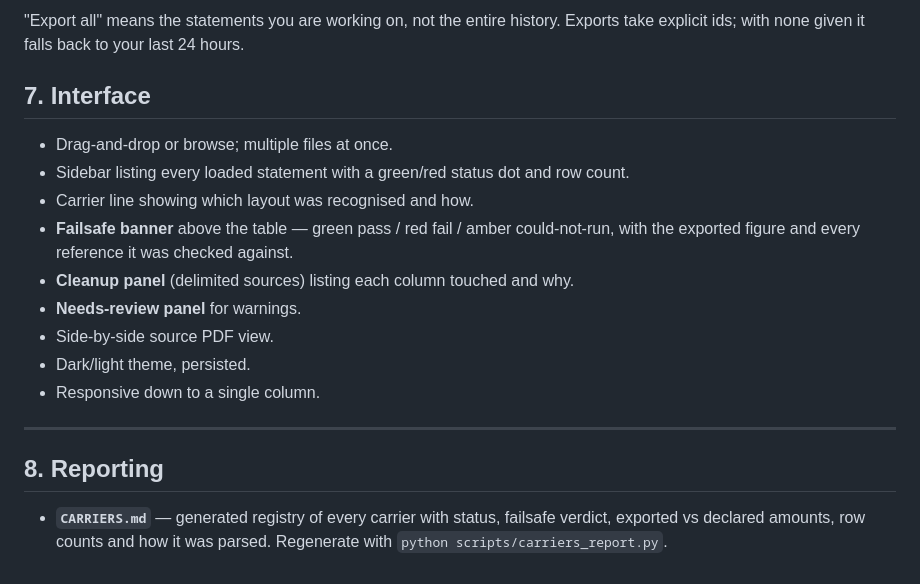
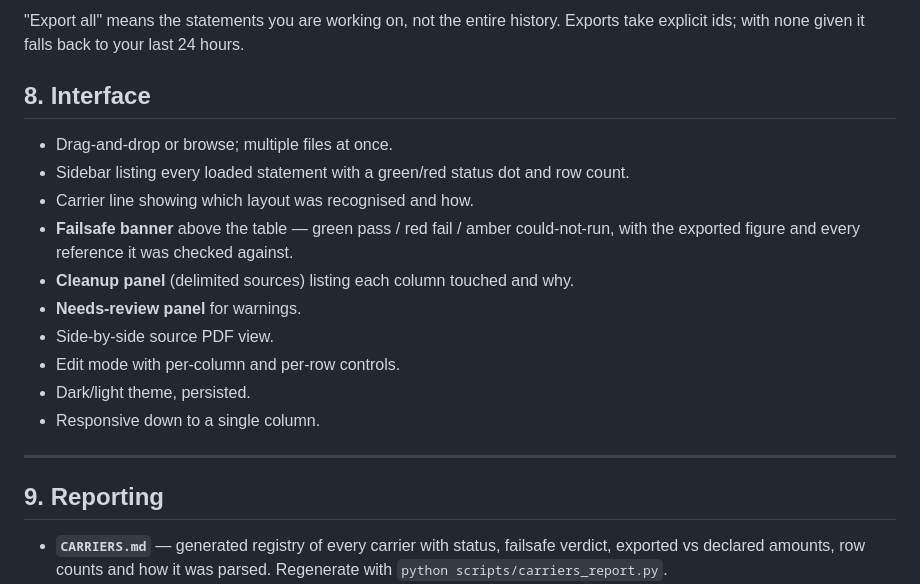
Before and after one commit to Jero095/ocr, a Markdown page: docs/FEATURES.md, the part around one of its changes. Drawn GitHub-style.

```diff
--- a/docs/FEATURES.md
+++ b/docs/FEATURES.md
@@ -225,7 +270,7 @@ Clipboard API is unavailable (non-secure context).
 "Export all" means the statements you are working on, not the entire history.
 Exports take explicit ids; with none given it falls back to your last 24 hours.
 
-## 7. Interface
+## 8. Interface
 
 - Drag-and-drop or browse; multiple files at once.
 - Sidebar listing every loaded statement with a green/red status dot and row count.
@@ -236,12 +281,13 @@ Exports take explicit ids; with none given it falls back to your last 24 hours.
 - **Cleanup panel** (delimited sources) listing each column touched and why.
 - **Needs-review panel** for warnings.
 - Side-by-side source PDF view.
+- Edit mode with per-column and per-row controls.
 - Dark/light theme, persisted.
 - Responsive down to a single column.
 
 ---
 
-## 8. Reporting
+## 9. Reporting
 
 - **`CARRIERS.md`** — generated registry of every carrier with status, failsafe
   verdict, exported vs declared amounts, row counts and how it was parsed.
```
Also changed, not shown: other parts of docs/FEATURES.md (+47 -2 lines), docs/FILES.md (+19 -6 lines), docs/STACK.md (+1 -0 lines).
